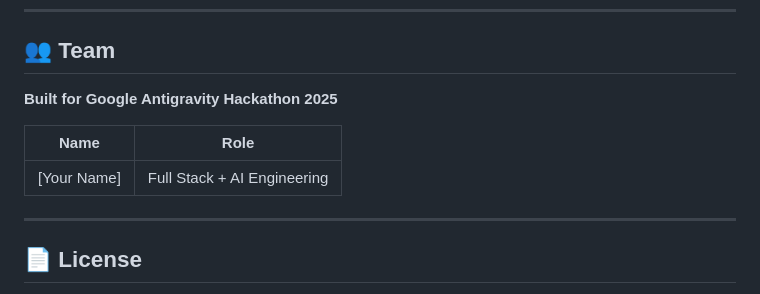
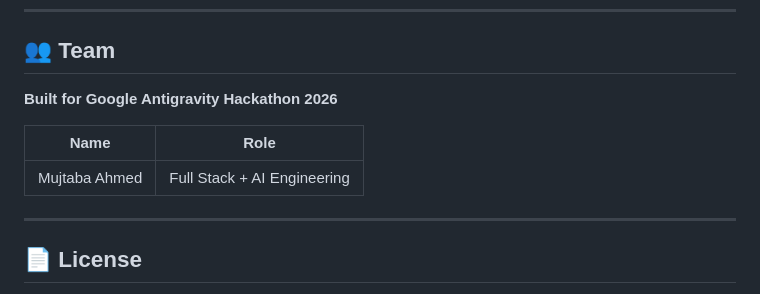
Before and after one commit to mujtaba88-1036/RAHAT-Mobile, a Markdown page: README.md, the part around one of its changes. GitHub-like rendering.

```diff
--- a/README.md
+++ b/README.md
@@ -355,11 +355,11 @@ RAHAT is built specifically for Islamabad-Rawalpindi with:
 
 ## 👥 Team
 
-**Built for Google Antigravity Hackathon 2025**
+**Built for Google Antigravity Hackathon 2026**
 
 | Name | Role |
 |---|---|
-| [Your Name] | Full Stack + AI Engineering |
+| Mujtaba Ahmed | Full Stack + AI Engineering |
 
 ---
 
```
Also changed, not shown: other parts of README.md (+2 -2 lines).
